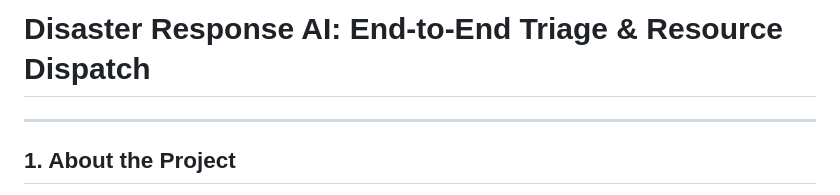
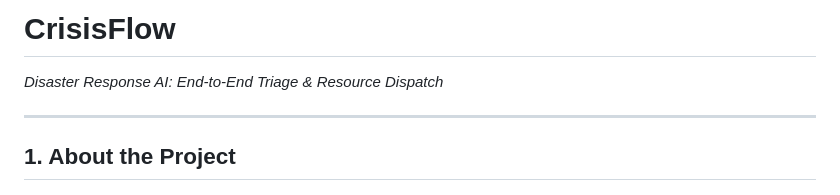
Before and after one commit to JenitaRoselin/Disaster-Response-AI, a Markdown page: README.md, the part around the change. Drawn GitHub-style.

```diff
--- a/README.md
+++ b/README.md
@@ -1,4 +1,5 @@
-# Disaster Response AI: End-to-End Triage & Resource Dispatch
+# CrisisFlow
+*Disaster Response AI: End-to-End Triage & Resource Dispatch*
 
 ---
 ## 1. About the Project
```
